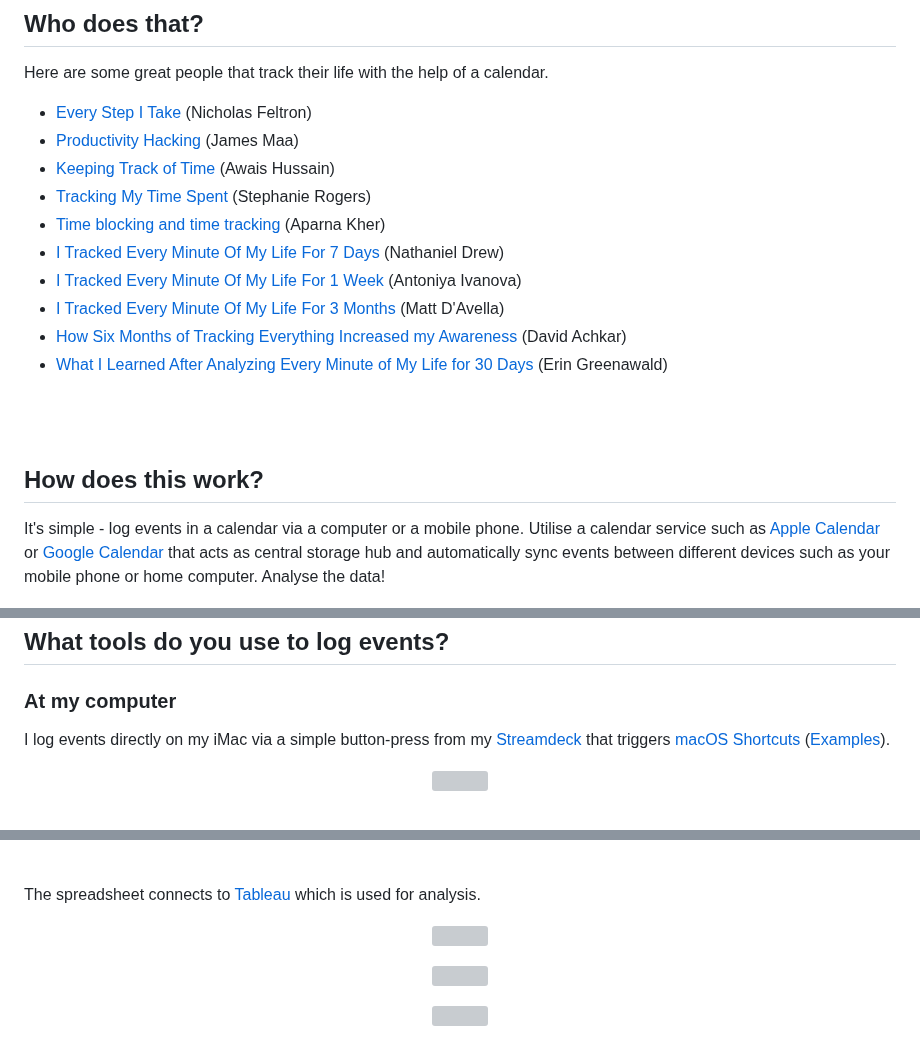
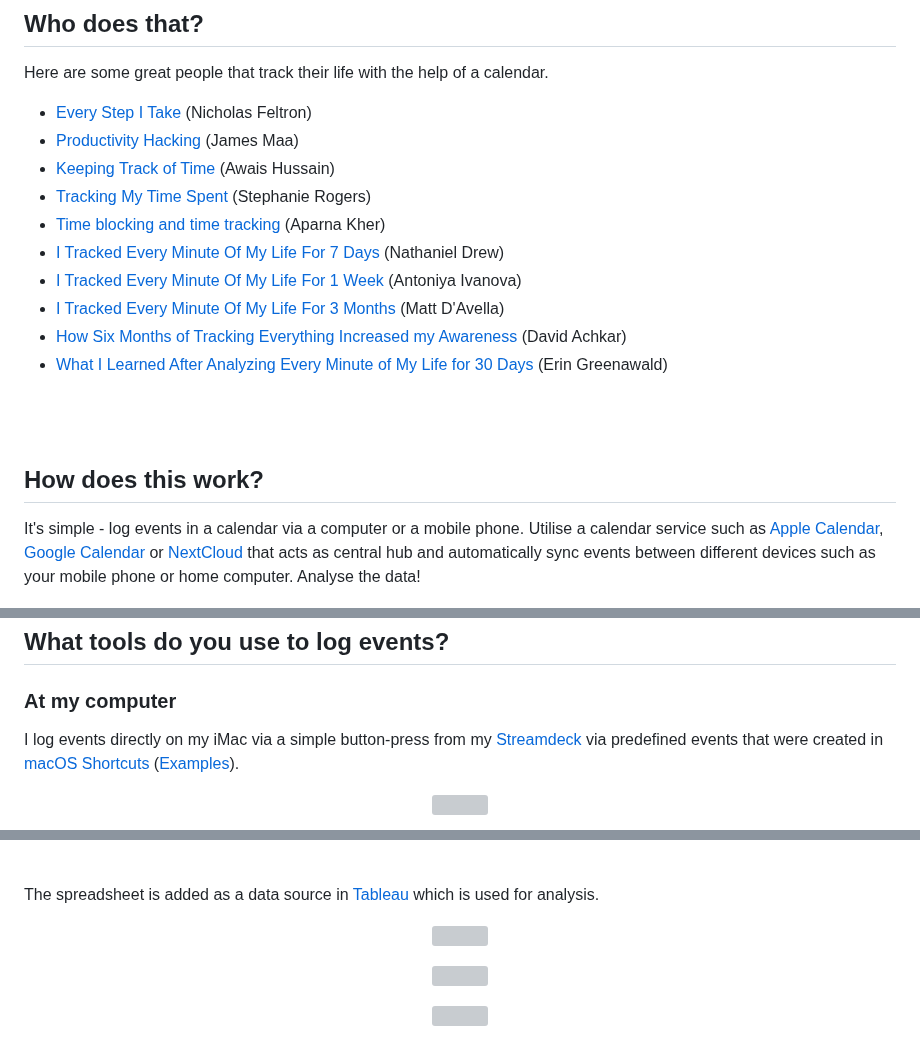
Before and after one commit to 107208579/tracking, a Markdown page: README.md, 3 parts joined by grey strips. Drawn GitHub-style; grey boxes are pictures that could not be loaded.

```diff
--- a/README.md
+++ b/README.md
@@ -32,7 +32,7 @@ Here are some great people that track their life with the help of a calendar.
 <br />
 
 ## How does this work?
-It's simple - log events in a calendar via a computer or a mobile phone. Utilise a calendar service such as [Apple Calendar](https://www.icloud.com/calendar/) or [Google Calendar](https://calendar.google.com/) that acts as central storage hub and automatically sync events between different devices such as your mobile phone or home computer. Analyse the data!
+It's simple - log events in a calendar via a computer or a mobile phone. Utilise a calendar service such as [Apple Calendar](https://www.icloud.com/calendar), [Google Calendar](https://calendar.google.com) or [NextCloud](https://nextcloud.com) that acts as central hub and automatically sync events between different devices such as your mobile phone or home computer. Analyse the data!
 <p align="center"><img src="https://github.com/107208579/tracking/blob/main/img/Calendar_Setup.png" width="740"></p>
 <br />
 <br />
@@ -79,7 +79,7 @@ Each event has a different event title and event notes with more details. The sm
 
 ## What tools do you use to log events?
 ### At my computer
-I log events directly on my iMac via a simple button-press from my [Streamdeck](https://www.elgato.com/en/stream-deck) that triggers [macOS Shortcuts](https://support.apple.com/en-gb/guide/shortcuts-mac/apdf22b0444c/mac) ([Examples](https://github.com/107208579/calendar-tracking/blob/main/shortcuts/README.md)).
+I log events directly on my iMac via a simple button-press from my [Streamdeck](https://www.elgato.com/en/stream-deck) via predefined events that were created in [macOS Shortcuts](https://support.apple.com/en-gb/guide/shortcuts-mac/apdf22b0444c/mac) ([Examples](https://github.com/107208579/calendar-tracking/blob/main/shortcuts/README.md)).
 <br />
 <p align="center"><img src="https://github.com/107208579/tracking/blob/main/img/Calendar_StreamDeck_Photo.png" width="740"></p>
 <p align="center"><img src="https://github.com/107208579/tracking/blob/main/img/Calendar_StreamDeck_Setup.png" width="740"></p>
@@ -112,7 +112,7 @@ Events are extracted from my macOS calendar via [Export Calendars Pro](http://ap
 <p align="center"><img src="https://github.com/107208579/tracking/blob/main/img/Calendar_Export Calendars Pro_Overview.png" width="740"></p>
 <br />
 
-The spreadsheet connects to [Tableau](https://www.tableau.com) which is used for analysis.
+The spreadsheet is added as a data source in [Tableau](https://www.tableau.com) which is used for analysis.
 <br />
 <p align="center"><img src="https://github.com/107208579/tracking/blob/main/img/Calendar_Tableau_Records_Quarterly.png" width="740"></p>
 <p align="center"><img src="https://github.com/107208579/tracking/blob/main/img/Calendar_Tableau_Food.png" width="740"></p>
```
Also changed, not shown: other parts of README.md (+1 -1 lines).
